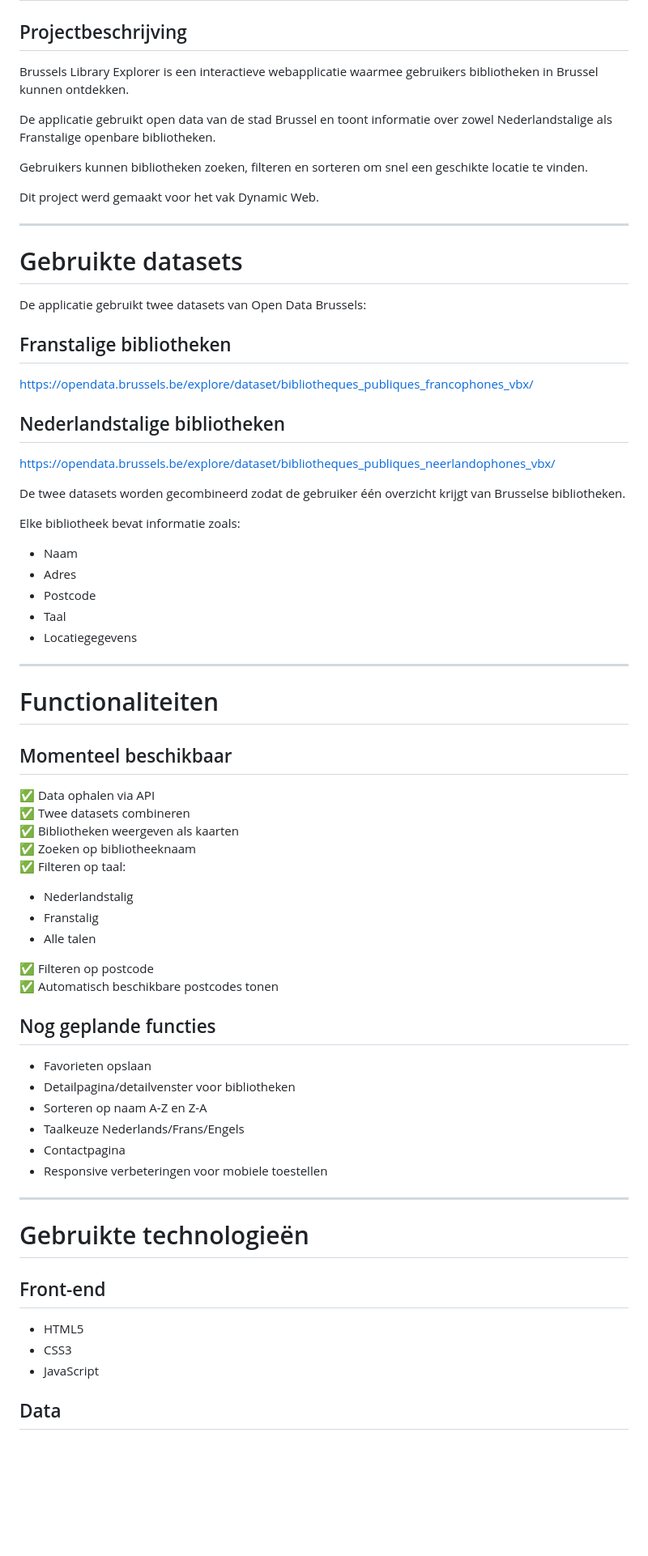
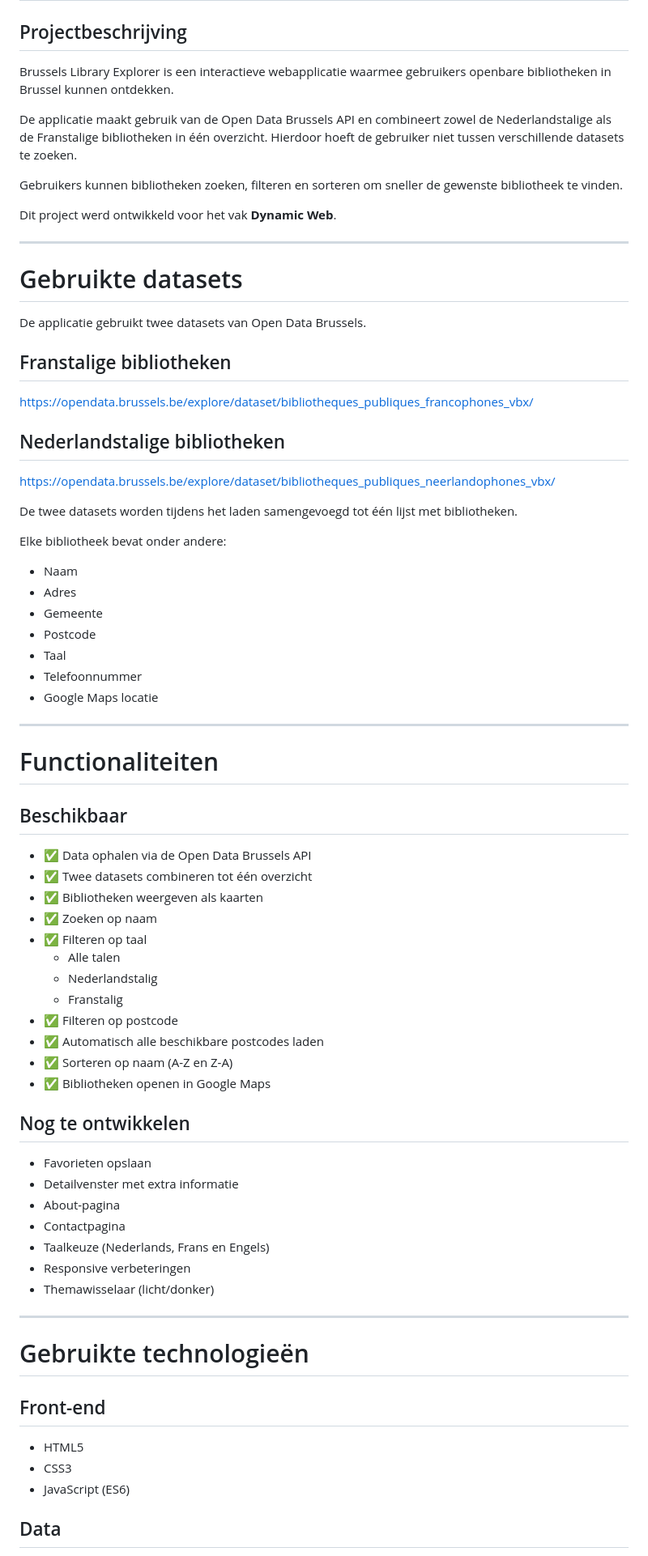
Before and after one commit to samanthakarengera/brusselslibraryexplorer, a Markdown page: README.md, the part around one of its changes. Shown at 81% size. GitHub-like rendering; blank space fills up the shorter version.

Commit message:
update mijn readme

```diff
--- a/README.md
+++ b/README.md
@@ -2,19 +2,19 @@
 
 ## Projectbeschrijving
 
-Brussels Library Explorer is een interactieve webapplicatie waarmee gebruikers bibliotheken in Brussel kunnen ontdekken.
+Brussels Library Explorer is een interactieve webapplicatie waarmee gebruikers openbare bibliotheken in Brussel kunnen ontdekken.
 
-De applicatie gebruikt open data van de stad Brussel en toont informatie over zowel Nederlandstalige als Franstalige openbare bibliotheken.
+De applicatie maakt gebruik van de Open Data Brussels API en combineert zowel de Nederlandstalige als de Franstalige bibliotheken in één overzicht. Hierdoor hoeft de gebruiker niet tussen verschillende datasets te zoeken.
 
-Gebruikers kunnen bibliotheken zoeken, filteren en sorteren om snel een geschikte locatie te vinden.
+Gebruikers kunnen bibliotheken zoeken, filteren en sorteren om sneller de gewenste bibliotheek te vinden.
 
-Dit project werd gemaakt voor het vak Dynamic Web.
+Dit project werd ontwikkeld voor het vak **Dynamic Web**.
 
 ---
 
 # Gebruikte datasets
 
-De applicatie gebruikt twee datasets van Open Data Brussels:
+De applicatie gebruikt twee datasets van Open Data Brussels.
 
 ## Franstalige bibliotheken
 
@@ -24,45 +24,46 @@ https://opendata.brussels.be/explore/dataset/bibliotheques_publiques_francophone
 
 https://opendata.brussels.be/explore/dataset/bibliotheques_publiques_neerlandophones_vbx/
 
+De twee datasets worden tijdens het laden samengevoegd tot één lijst met bibliotheken.
 
-De twee datasets worden gecombineerd zodat de gebruiker één overzicht krijgt van Brusselse bibliotheken.
-
-Elke bibliotheek bevat informatie zoals:
+Elke bibliotheek bevat onder andere:
 
 - Naam
 - Adres
+- Gemeente
 - Postcode
 - Taal
-- Locatiegegevens
+- Telefoonnummer
+- Google Maps locatie
 
 ---
 
 # Functionaliteiten
 
-## Momenteel beschikbaar
+## Beschikbaar
 
-✅ Data ophalen via API
-✅ Twee datasets combineren
-✅ Bibliotheken weergeven als kaarten
-✅ Zoeken op bibliotheeknaam
-✅ Filteren op taal:
-- Nederlandstalig
-- Franstalig
-- Alle talen
+- ✅ Data ophalen via de Open Data Brussels API
+- ✅ Twee datasets combineren tot één overzicht
+- ✅ Bibliotheken weergeven als kaarten
+- ✅ Zoeken op naam
+- ✅ Filteren op taal
+  - Alle talen
+  - Nederlandstalig
+  - Franstalig
+- ✅ Filteren op postcode
+- ✅ Automatisch alle beschikbare postcodes laden
+- ✅ Sorteren op naam (A-Z en Z-A)
+- ✅ Bibliotheken openen in Google Maps
 
-✅ Filteren op postcode
-✅ Automatisch beschikbare postcodes tonen
-
-
-## Nog geplande functies
+## Nog te ontwikkelen
 
 - Favorieten opslaan
-- Detailpagina/detailvenster voor bibliotheken
-- Sorteren op naam A-Z en Z-A
-- Taalkeuze Nederlands/Frans/Engels
+- Detailvenster met extra informatie
+- About-pagina
 - Contactpagina
-- Responsive verbeteringen voor mobiele toestellen
-
+- Taalkeuze (Nederlands, Frans en Engels)
+- Responsive verbeteringen
+- Themawisselaar (licht/donker)
 
 ---
 
@@ -72,7 +73,7 @@ Elke bibliotheek bevat informatie zoals:
 
 - HTML5
 - CSS3
-- JavaScript
+- JavaScript (ES6)
 
 ## Data
 
```
Also changed, not shown: other parts of README.md (+57 -72 lines).
